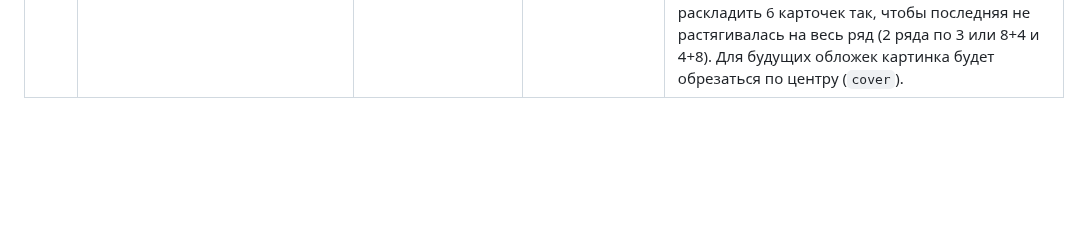
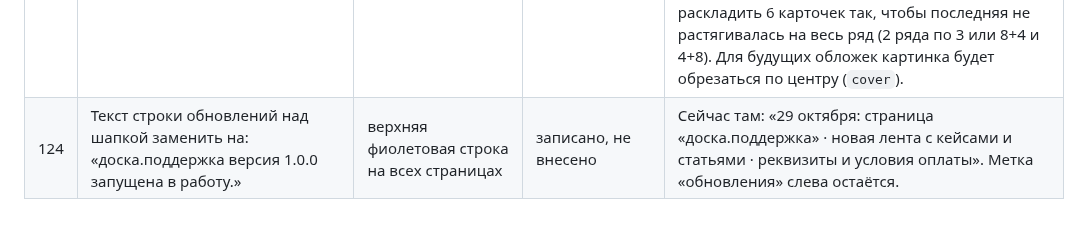
Before and after one commit to nikolaevdesign1/doska, a Markdown page: ПРАВКИ.md, the part around the change. GitHub-like rendering; blank space fills up the shorter version.

Commit message:
Правка 124: текст объявления над шапкой (только запись)
Co-Authored-By: Claude Sonnet 5.5 <noreply@anthropic.com>
Claude-Session: https://claude.ai/code/session_01Uautk3qx7R2iW8qtg96AsK

```diff
--- a/ПРАВКИ.md
+++ b/ПРАВКИ.md
@@ -127,3 +127,4 @@
 | 121 | Строка «Являемся партнёрами beget»: опустить ниже от карточек тарифов; логотип beget выровнять по базовой линии текста, чтобы хвостик буквы «g» уходил ниже строки | низ блока тарифов на главной | записано, не внесено | Сейчас логотип выровнен по центру строки, поэтому тело букв «beget» стоит выше слов слева. Сделаю выравнивание по базовой линии и увеличу отступ сверху. |
 | 122 | Во всём тексте сайта заменить «ё» на «е» (и «Ё» на «Е»), а длинное тире «—» на короткое «–» | все страницы: тексты, заголовки, тарифы, ленту, отзывы, формы, юридические страницы, подписи | записано, не внесено | Заменю в исходниках (`build.py`, `script.js`, `data.js`) и пересоберу страницы. Слова вроде «ещё», «вернёмся», «расчётом» станут «еще», «вернемся», «расчетом». Не трогаю адреса, ссылки и названия файлов. Реквизиты (счета, ИНН) не затрагиваются. |
 | 123 | Адаптация плиток ленты на широких мониторах: форма плитки не должна растягиваться; самое широкое — 16:9 | плитки на главной и в ленте | записано, не внесено | Причина: высота плиток фиксированная (336 px), а ширина растёт с экраном, поэтому широкая плитка на всю строку получается слишком плоской или нелепой по пропорциям (как «pyn.ai» на скриншоте). Предложение: задать плиткам пропорции вместо фиксированной высоты — узкая (4 колонки) примерно 4:5, средняя и широкая (8 колонок) примерно 16:10, плитка на всю ширину не шире 16:9; на главной раскладить 6 карточек так, чтобы последняя не растягивалась на весь ряд (2 ряда по 3 или 8+4 и 4+8). Для будущих обложек картинка будет обрезаться по центру (`cover`). |
+| 124 | Текст строки обновлений над шапкой заменить на: «доска.поддержка версия 1.0.0 запущена в работу.» | верхняя фиолетовая строка на всех страницах | записано, не внесено | Сейчас там: «29 октября: страница «доска.поддержка» · новая лента с кейсами и статьями · реквизиты и условия оплаты». Метка «обновления» слева остаётся. |
```
